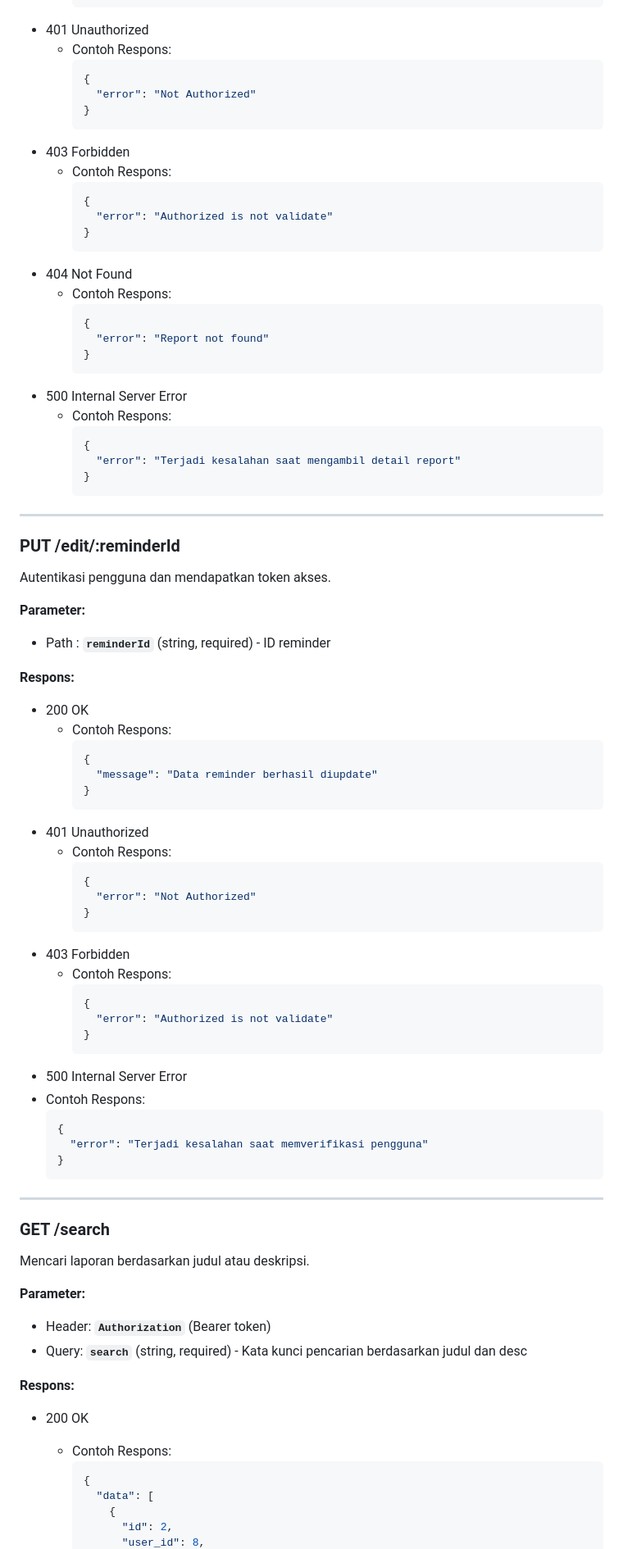
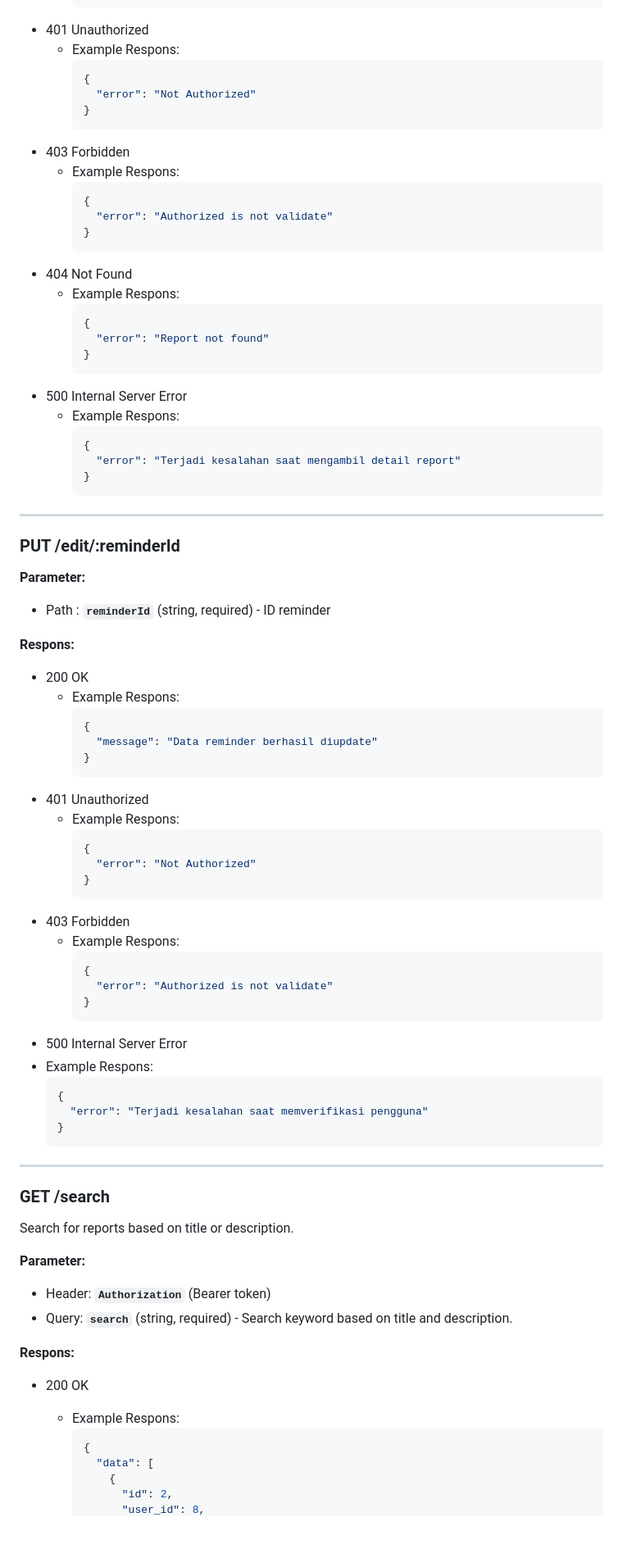
Before and after one commit to Capstone-Project-C23-PR514/capstone-dev, a Markdown page: README.md, the part around the change printed below. Shown: that part at 82% size. Rendered like a GitHub page; blank space fills up the shorter version.

````diff
--- a/README.md
+++ b/README.md
@@ -508,28 +442,28 @@ Mendaftarkan pengguna baru.
     }
     ```
 - 401 Unauthorized
-  - Contoh Respons:
+  - Example Respons:
     ```json
     {
       "error": "Not Authorized"
     }
     ```
 - 403 Forbidden
-  - Contoh Respons:
+  - Example Respons:
     ```json
     {
       "error": "Authorized is not validate"
     }
     ```
 - 404 Not Found
-  - Contoh Respons:
+  - Example Respons:
     ```json
     {
       "error": "Report not found"
     }
     ```
 - 500 Internal Server Error
-  - Contoh Respons:
+  - Example Respons:
     ```json
     {
       "error": "Terjadi kesalahan saat mengambil detail report"
@@ -540,8 +474,6 @@ Mendaftarkan pengguna baru.
 
 ### PUT /edit/:reminderId
 
-Autentikasi pengguna dan mendapatkan token akses.
-
 **Parameter:**
 
 - Path : **`reminderId`** (string, required) - ID reminder
@@ -549,28 +481,28 @@ Autentikasi pengguna dan mendapatkan token akses.
 **Respons:**
 
 - 200 OK
-  - Contoh Respons:
+  - Example Respons:
     ```json
     {
       "message": "Data reminder berhasil diupdate"
     }
     ```
 - 401 Unauthorized
-  - Contoh Respons:
+  - Example Respons:
     ```json
     {
       "error": "Not Authorized"
     }
     ```
 - 403 Forbidden
-  - Contoh Respons:
+  - Example Respons:
     ```json
     {
       "error": "Authorized is not validate"
     }
     ```
 - 500 Internal Server Error
-- Contoh Respons:
+- Example Respons:
   ```json
   {
     "error": "Terjadi kesalahan saat memverifikasi pengguna"
@@ -581,17 +513,17 @@ Autentikasi pengguna dan mendapatkan token akses.
 
 ### GET /search
 
-Mencari laporan berdasarkan judul atau deskripsi.
+Search for reports based on title or description.
 
 **Parameter:**
 
 - Header: **`Authorization`** (Bearer token)
-- Query: **`search`** (string, required) - Kata kunci pencarian berdasarkan judul dan desc
+- Query: **`search`** (string, required) - Search keyword based on title and description.
 
 **Respons:**
 
 - 200 OK
-  - Contoh Respons:
+  - Example Respons:
     ```json
     {
       "data": [
````
Also changed, not shown: other parts of README.md (+24 -90 lines).
